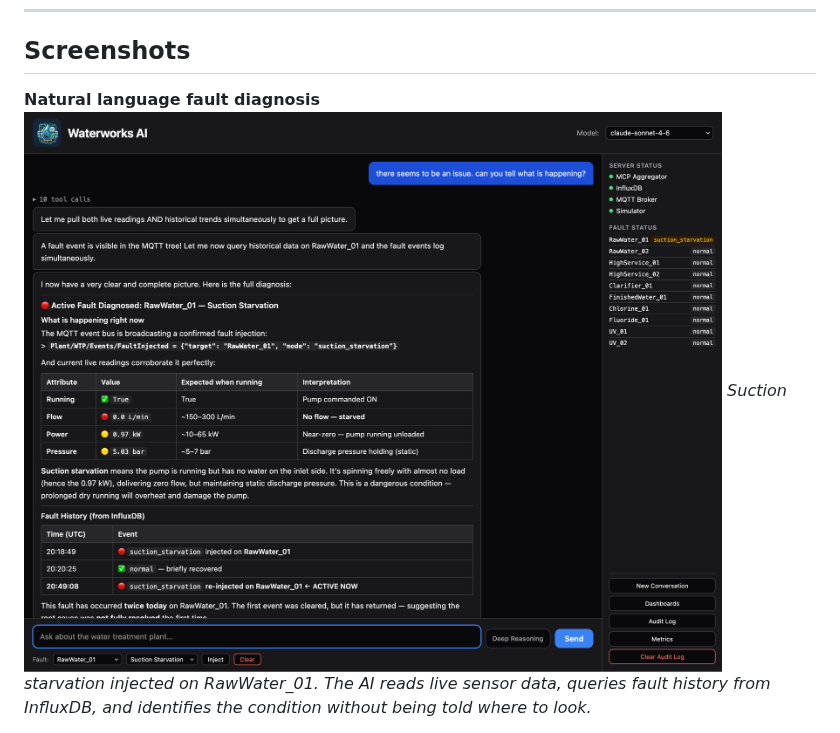
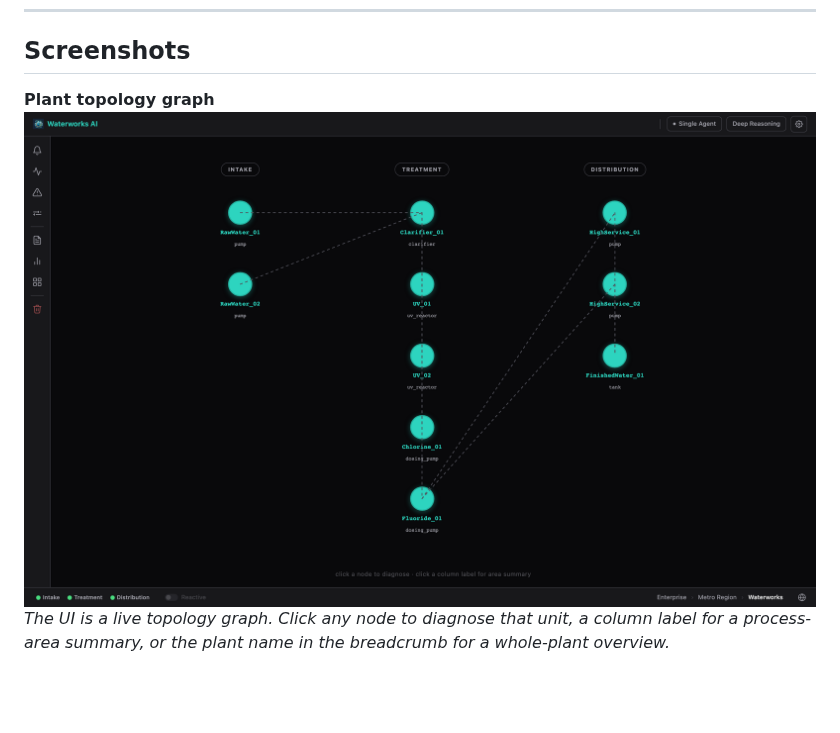
Before and after one commit to smslavin/waterworks-ai, a Markdown page: README.md, the part around one of its changes. Drawn GitHub-style; pictures changed too: docs/images/Screenshot_01.png; blank space fills up the shorter version.

```diff
--- a/README.md
+++ b/README.md
@@ -55,9 +55,9 @@ The water treatment plant is a starting point. The architecture transfers to any
 
 ## Screenshots
 
-**Natural language fault diagnosis**
-![Fault diagnosis](docs/images/Screenshot_01.png)
-*Suction starvation injected on RawWater_01. The AI reads live sensor
-data, queries fault history from InfluxDB, and identifies the condition
-without being told where to look.*
+**Plant topology graph**
+![Topology graph](docs/images/Screenshot_01.png)
+*The UI is a live topology graph. Click any node to diagnose that unit,
+a column label for a process-area summary, or the plant name in the
+breadcrumb for a whole-plant overview.*
 
```
Also changed, not shown: other parts of README.md (+29 -26 lines), docs/images/Screenshot_05.png, docs/images/Screenshot_06.png, docs/images/Screenshot_07.png (added), docs/images/Screenshot_08.png (added), docs/images/Screenshot_alarm.png (added), 6 other files.
